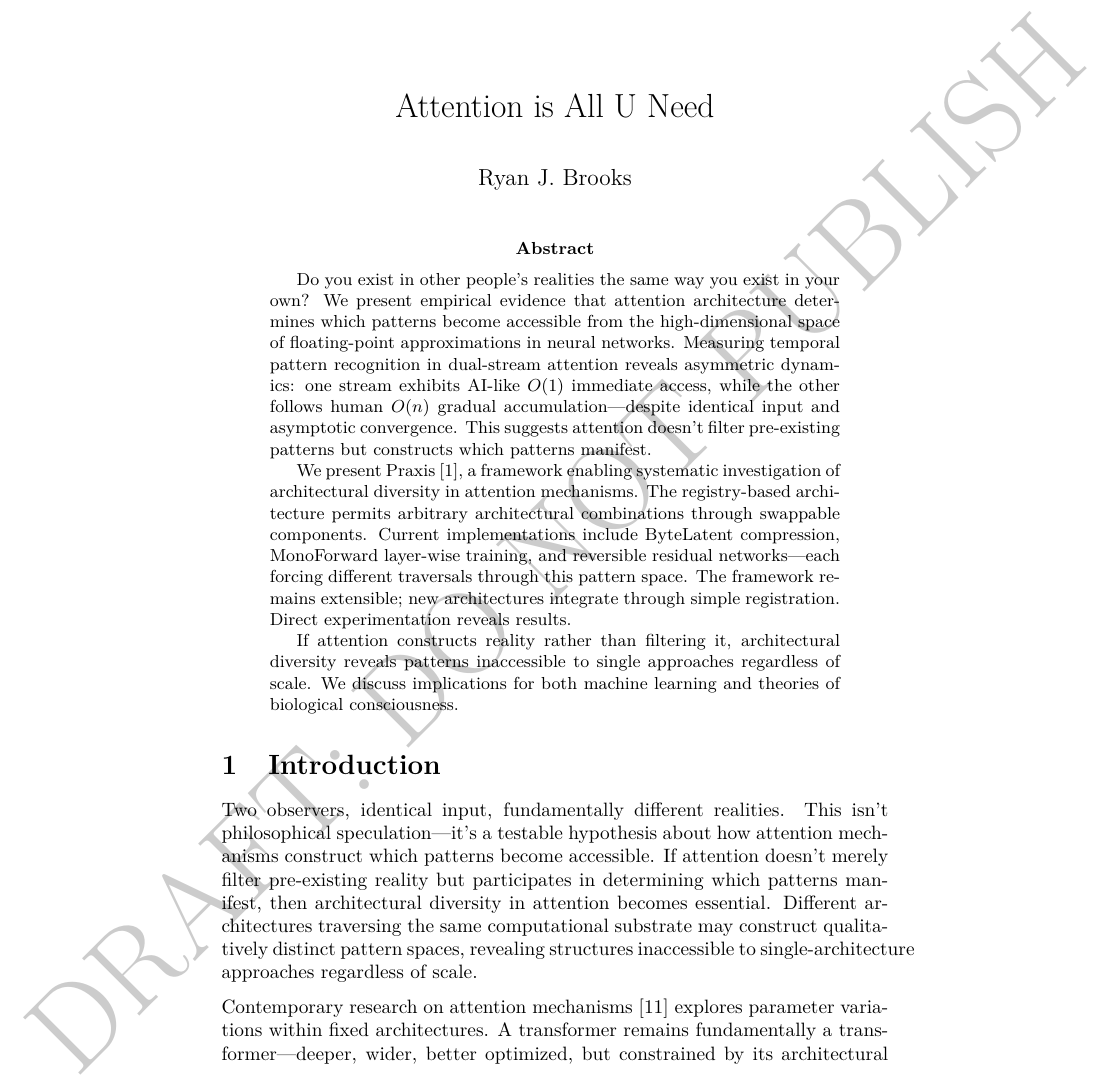
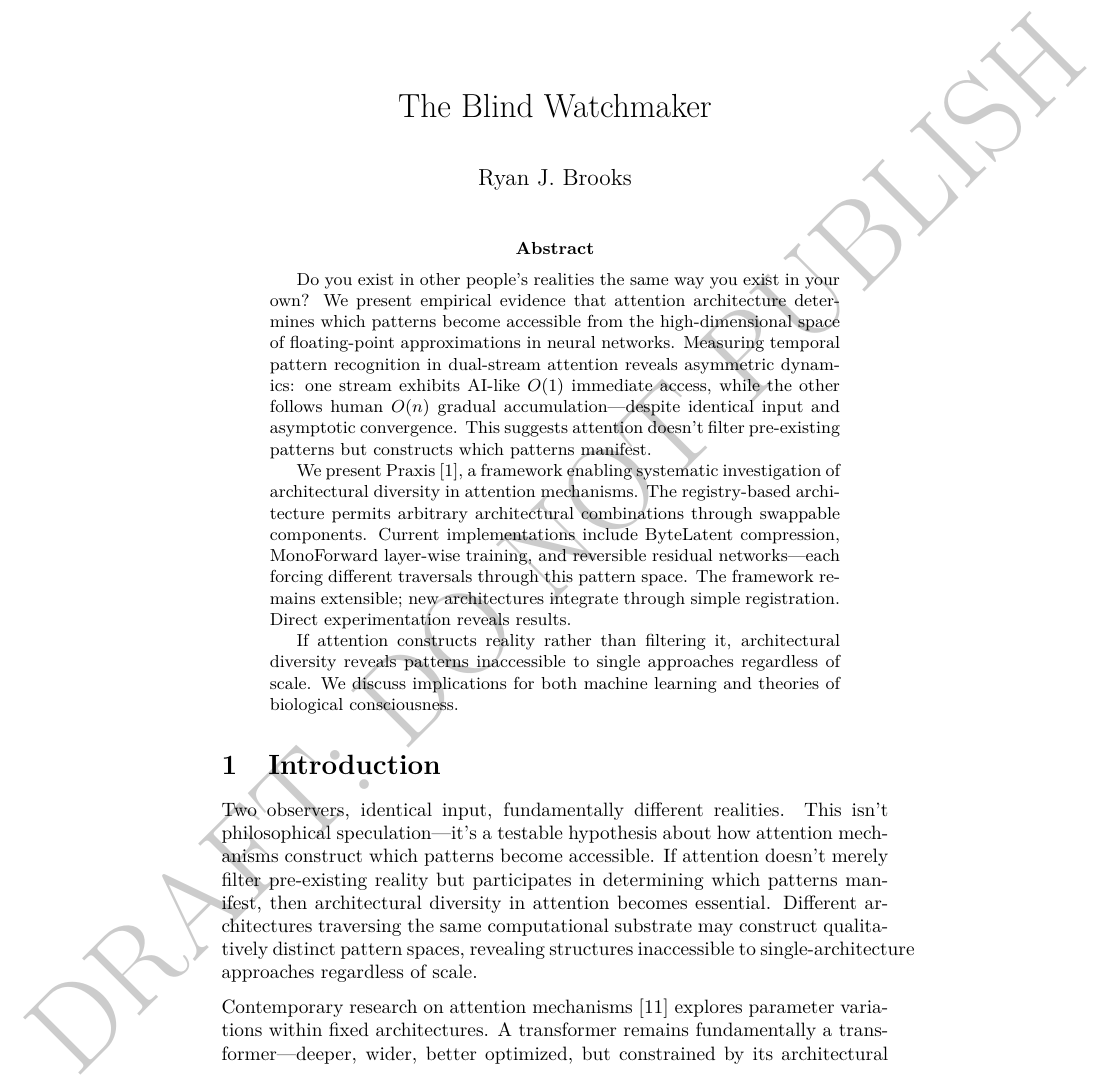
Before and after one commit to 0-5788719150923125/praxis, a LaTeX paper (research/main.tex): part of page 1 of 9, cut at the place of the change. Compiled offline with pdfLaTeX.

Commit message:
change the title

```diff
--- a/research/main.tex
+++ b/research/main.tex
@@ -22,7 +22,7 @@
 
 \begin{document}
 
-\title{Attention is All U Need}
+\title{The Blind Watchmaker}
 \author{Ryan J. Brooks}
 \date{}
 
```
Also changed, not shown: research/main.pdf, 1 other file.
